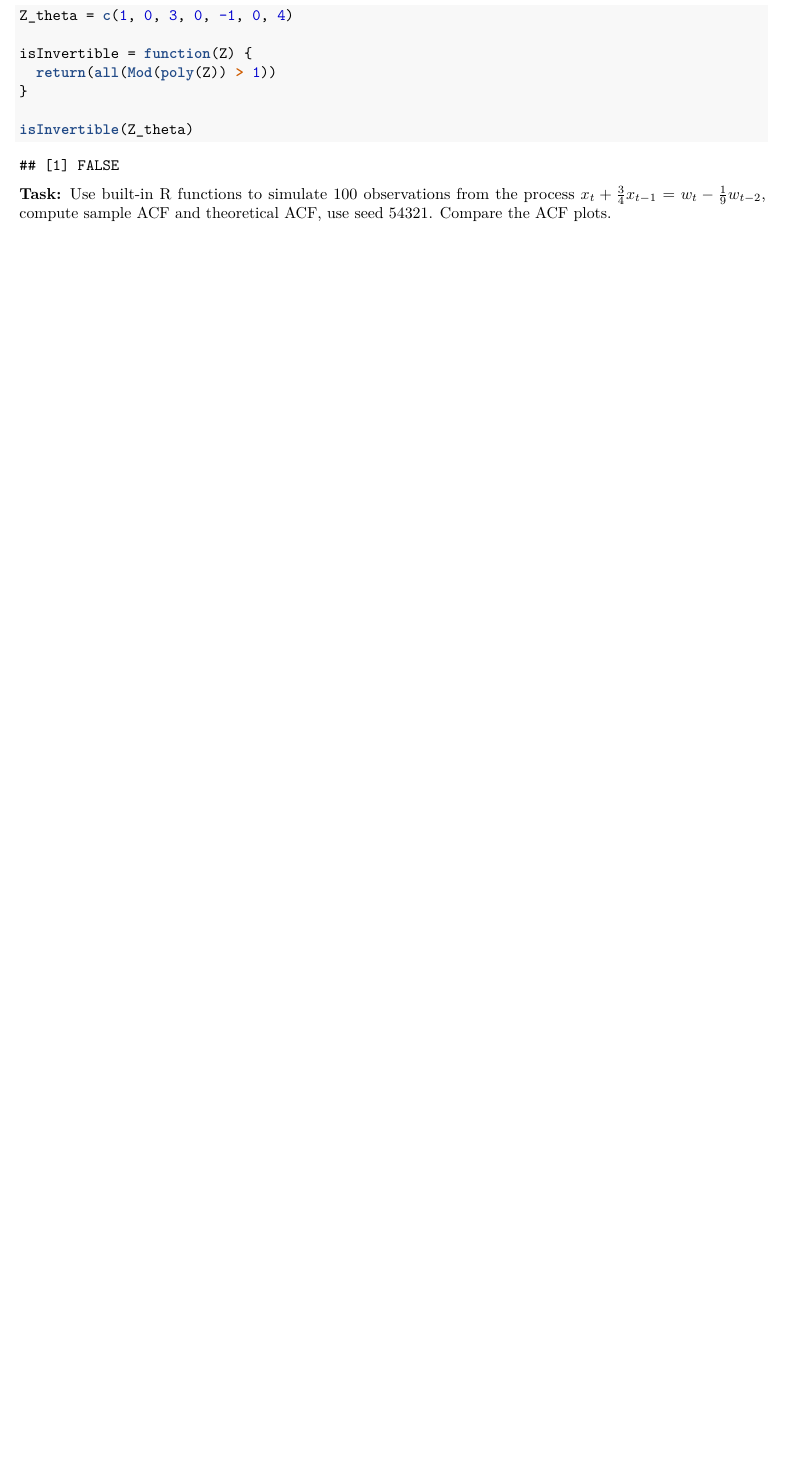
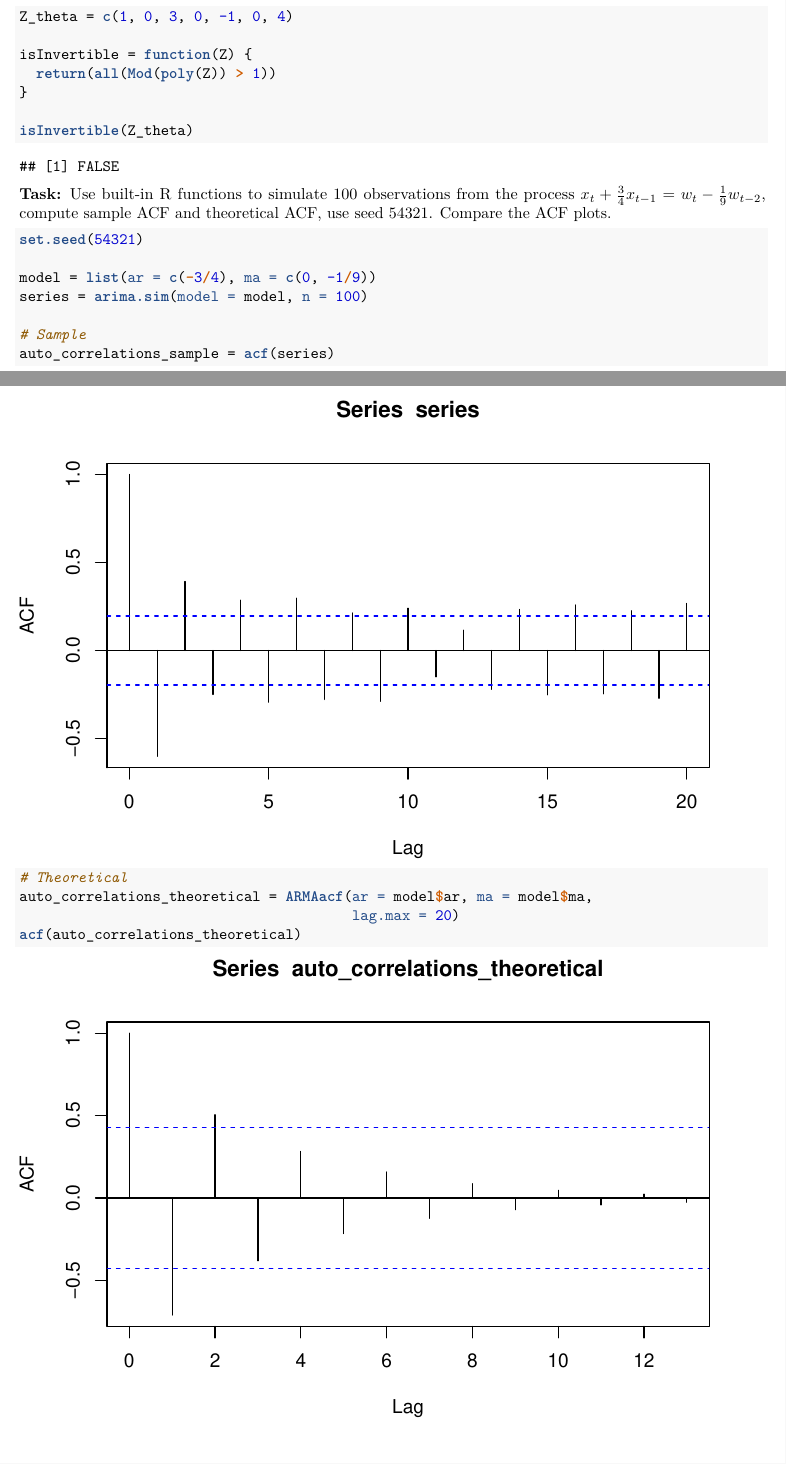
Before and after one commit to flennic/time-series-analysis, an R Markdown document (Lab1/Maximilian/ts-lab01.Rmd): part of page 4 of 7 before the commit and two parts of pages 4 and 5 of 9 after it, the two joined at a grey line, cut so that both start at the same text, the shorter picture padded with empty space. The pictures show the output file Lab1/Maximilian/ts-lab01.pdf that the author committed with the source.

Commit message:
Lab1 Task1c

````diff
--- a/Lab1/Maximilian/ts-lab01.Rmd
+++ b/Lab1/Maximilian/ts-lab01.Rmd
@@ -182,3 +182,17 @@ isInvertible(Z_theta)
 
 **Task:** Use built-in R functions to simulate 100 observations from the process $x_t + \frac{3}{4}x_{t-1} = w_t - \frac{1}{9}w_{t-2}$, compute sample ACF and theoretical ACF, use seed 54321. Compare the ACF plots.
 
+```{r}
+
+set.seed(54321)
+
+model = list(ar = c(-3/4), ma = c(0, -1/9))
+series = arima.sim(model = model, n = 100)
+
+# Sample
+auto_correlations_sample = acf(series)
+
+# Theoretical
+auto_correlations_theoretical = ARMAacf(ar = model$ar, ma = model$ma,
+                                        lag.max = 20)
+acf(auto_correlations_theoretical)
````
Also changed, not shown: Lab1/Maximilian/ts-lab01.pdf, Lab1/Maximilian/ts-lab01.Rmd (5 more changed lines).
